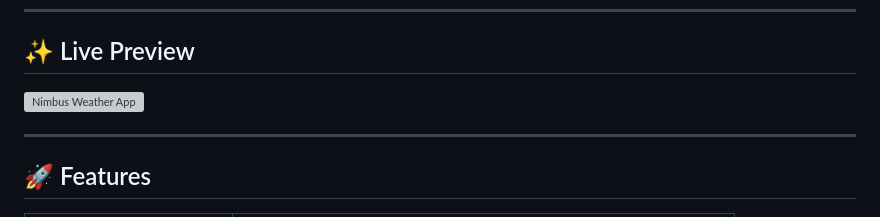
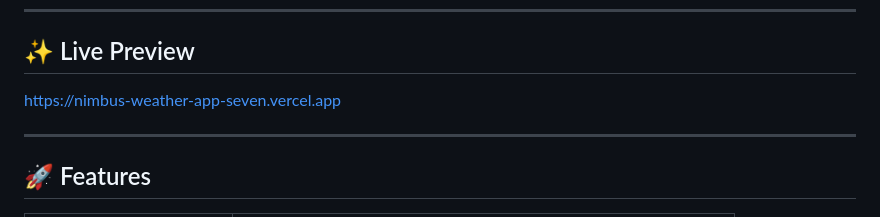
Before and after one commit to cvardhan501/nimbus-weather-app, a Markdown page: README.md, the part around the change. Drawn GitHub-style; grey boxes are pictures that could not be loaded.

```diff
--- a/README.md
+++ b/README.md
@@ -7,7 +7,7 @@
 
 ## ✨ Live Preview
 
-![Nimbus Weather App](https://nimbus-weather-app-seven.vercel.app/)
+https://nimbus-weather-app-seven.vercel.app
 
 ---
 
```
